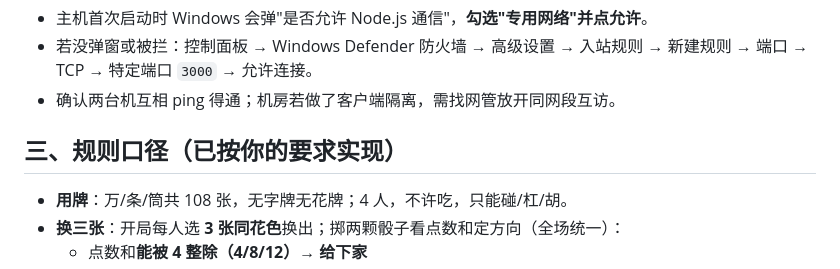
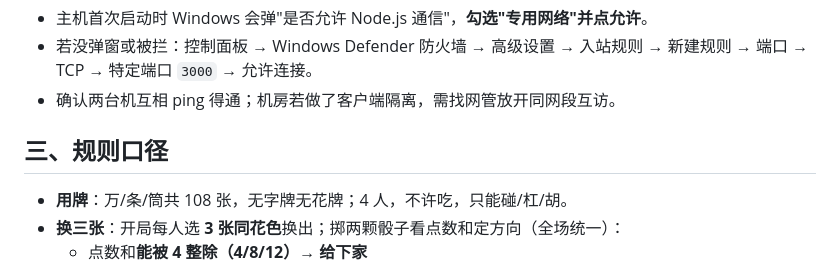
Before and after one commit to PXAN711/A, a Markdown page: README.md, the part around the change. Drawn GitHub-style.

```diff
--- a/README.md
+++ b/README.md
@@ -34,7 +34,7 @@ npm start
   新建规则 → 端口 → TCP → 特定端口 `3000` → 允许连接。
 - 确认两台机互相 ping 得通；机房若做了客户端隔离，需找网管放开同网段互访。
 
-## 三、规则口径（已按你的要求实现）
+## 三、规则口径
 
 - **用牌**：万/条/筒共 108 张，无字牌无花牌；4 人，不许吃，只能碰/杠/胡。
 - **换三张**：开局每人选 **3 张同花色**换出；掷两颗骰子看点数和定方向（全场统一）：
```
